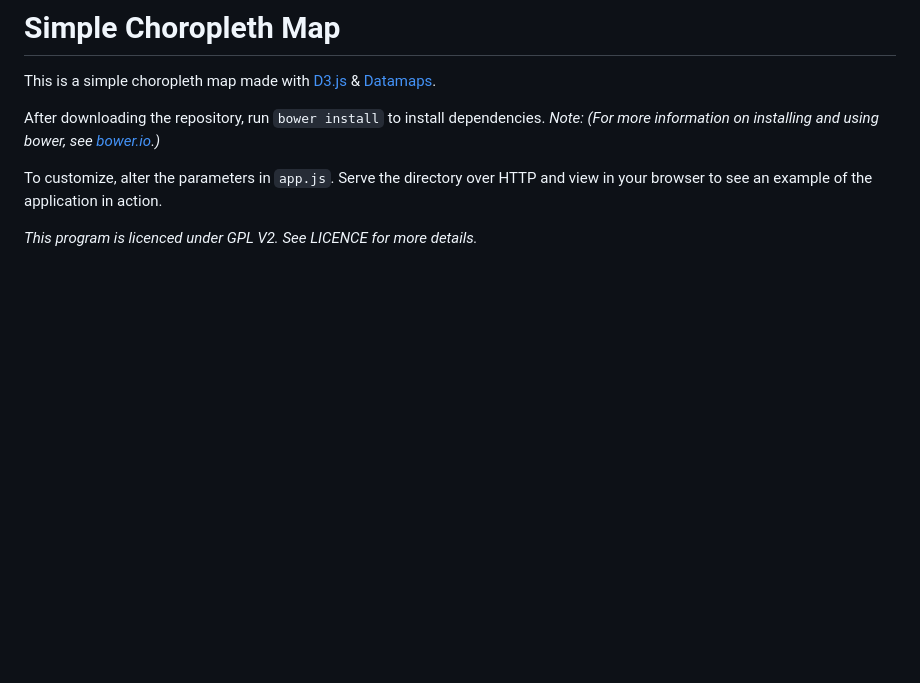
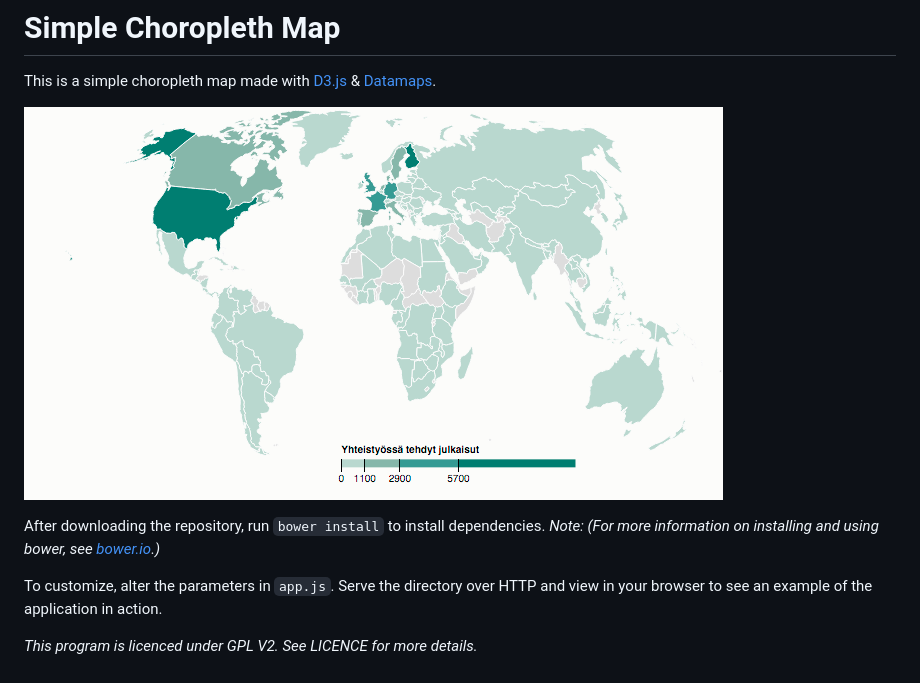
Before and after one commit to UniversityofHelsinki/simple-choropleth-map, a Markdown page: README.md, the part around the change. Rendered like a GitHub page; pictures changed too: screenshot.png (added); blank space fills up the shorter version.

Commit message:
Add screenshot

```diff
--- a/README.md
+++ b/README.md
@@ -3,6 +3,8 @@
 This is a simple choropleth map made with
 [D3.js](http://d3js.org) &
 [Datamaps](http://datamaps.github.io/).
+
+![The included example running in-browser](https://raw.githubusercontent.com/UniversityofHelsinki/simple-choropleth-map/master/screenshot.png)
 
 After downloading the repository, run `bower install` to install dependencies.
 *Note: (For more information on installing and using bower, see [bower.io](http://bower.io/).)*
```
